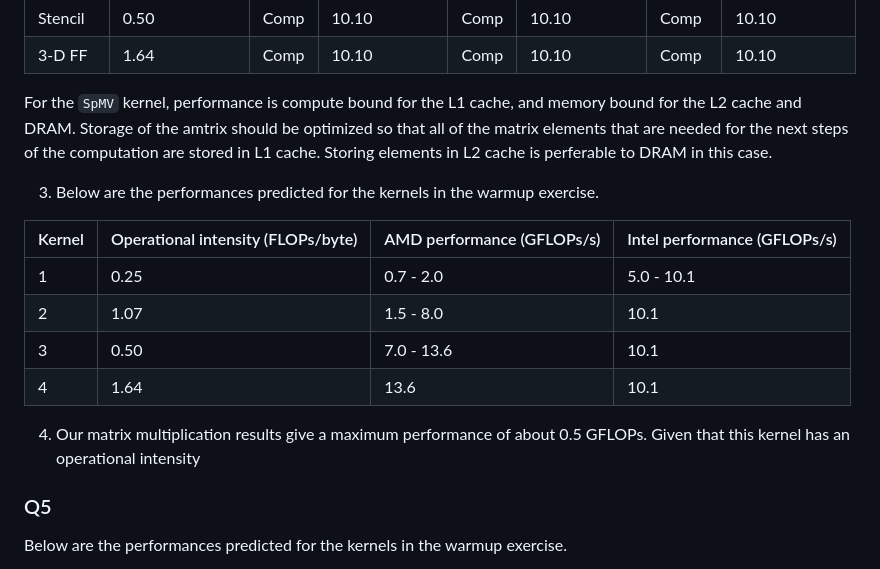
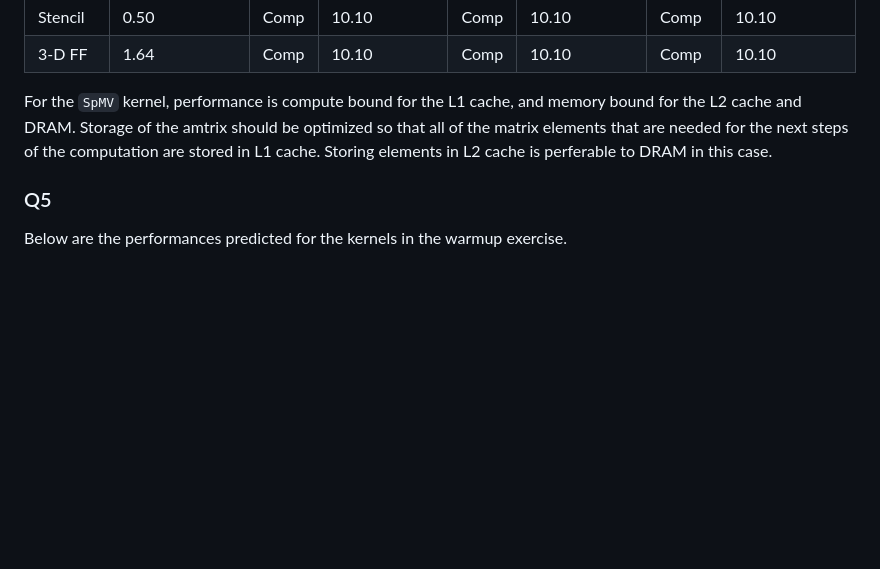
Before and after one commit to cmse822/project-1-team1, a Markdown page: roofline/roofline_writeup.md, the part around the change. Drawn GitHub-style; blank space fills up the shorter version.

Commit message:
Removed error in correcting merge conflicts.

```diff
--- a/roofline/roofline_writeup.md
+++ b/roofline/roofline_writeup.md
@@ -45,17 +45,6 @@ For the `SpMV` kernel, performance is compute bound for the L1 cache, and memory
 be optimized so that all of the matrix elements that are needed for the next steps of the computation are stored in L1 cache. Storing elements in L2 cache
 is perferable to DRAM in this case.
 
-3. Below are the performances predicted for the kernels in the warmup exercise.
-
-| Kernel | Operational intensity (FLOPs/byte) | AMD performance (GFLOPs/s) | Intel performance (GFLOPs/s) |
-| ------ | --------------------------------- | --------------------------- | --------------------------- |
-| 1      | 0.25                            | 0.7 - 2.0                   | 5.0 - 10.1                  |
-| 2      | 1.07                            | 1.5 - 8.0                   | 10.1                        |
-| 3      | 0.50                            | 7.0 - 13.6                  | 10.1                        |
-| 4      | 1.64                            | 13.6                        | 10.1                        |
-
-4. Our matrix multiplication results give a maximum performance of about 0.5 GFLOPs. Given that this kernel has an operational intensity
-
 ### Q5
 
 Below are the performances predicted for the kernels in the warmup exercise.
```
